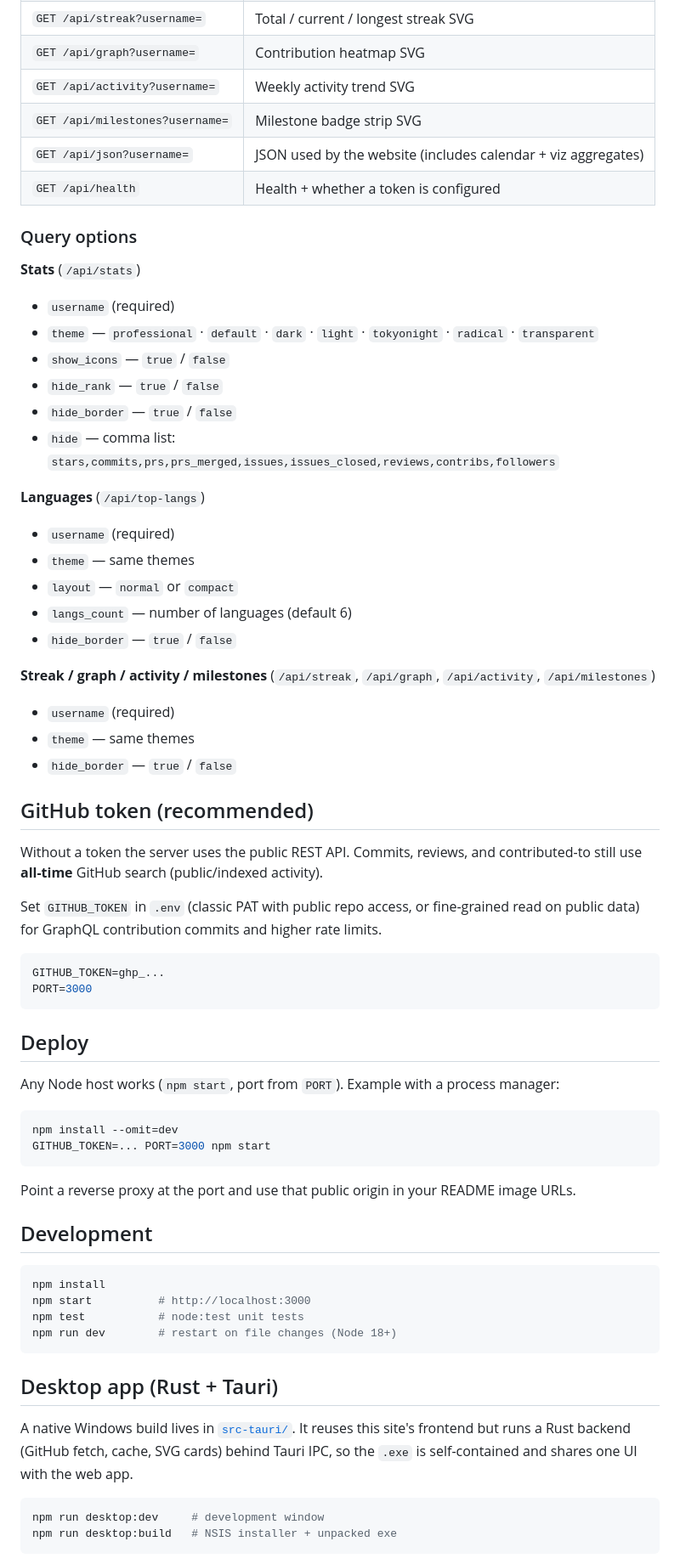
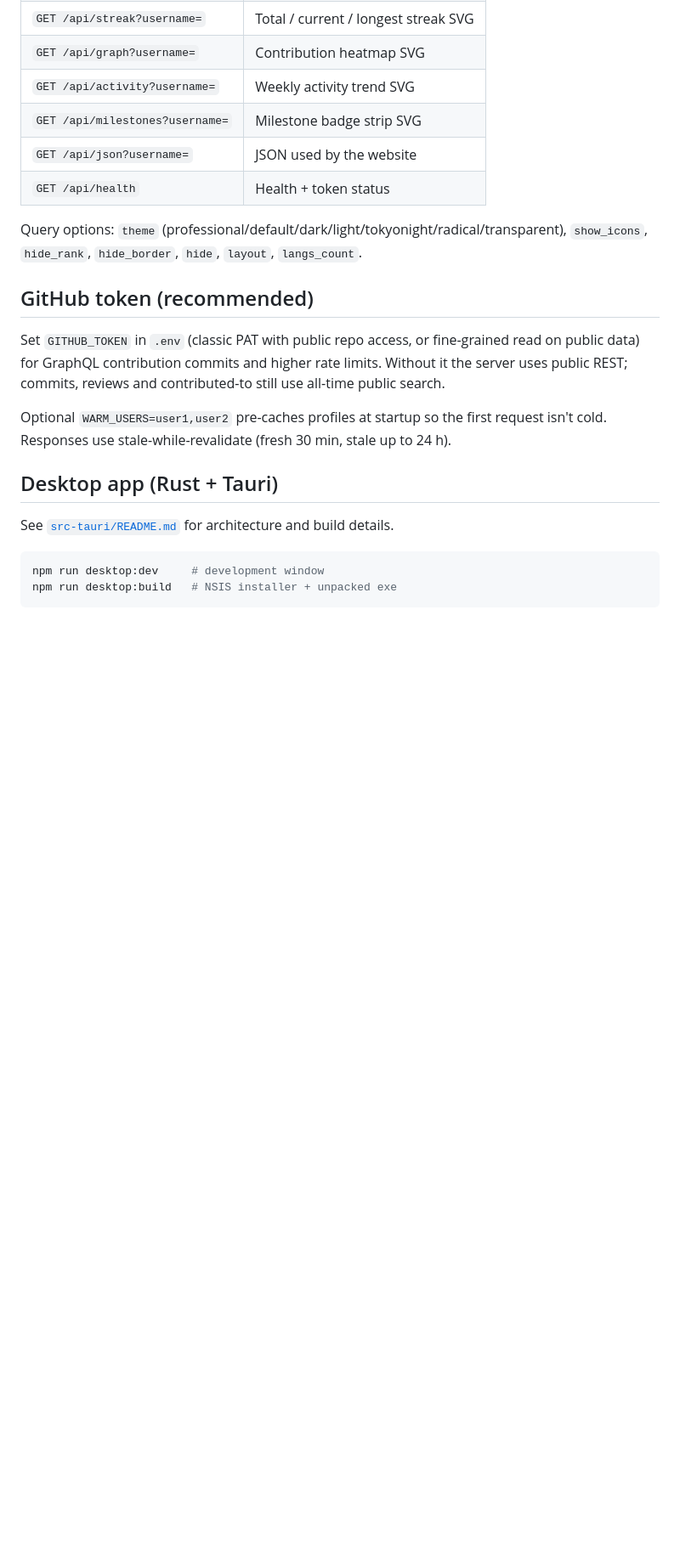
Before and after one commit to developer-az/commit-warrior, a Markdown page: README.md, the part around one of its changes. Shown at 85% size. Rendered like a GitHub page; blank space fills up the shorter version.

````diff
--- a/README.md
+++ b/README.md
@@ -57,70 +75,20 @@ Replace `YOUR_HOST` with your deployment URL (or `http://localhost:3000` while t
 | `GET /api/graph?username=` | Contribution heatmap SVG |
 | `GET /api/activity?username=` | Weekly activity trend SVG |
 | `GET /api/milestones?username=` | Milestone badge strip SVG |
-| `GET /api/json?username=` | JSON used by the website (includes calendar + viz aggregates) |
-| `GET /api/health` | Health + whether a token is configured |
+| `GET /api/json?username=` | JSON used by the website |
+| `GET /api/health` | Health + token status |
 
-### Query options
-
-**Stats** (`/api/stats`)
-
-- `username` (required)
-- `theme` — `professional` · `default` · `dark` · `light` · `tokyonight` · `radical` · `transparent`
-- `show_icons` — `true` / `false`
-- `hide_rank` — `true` / `false`
-- `hide_border` — `true` / `false`
-- `hide` — comma list: `stars,commits,prs,prs_merged,issues,issues_closed,reviews,contribs,followers`
-
-**Languages** (`/api/top-langs`)
-
-- `username` (required)
-- `theme` — same themes
-- `layout` — `normal` or `compact`
-- `langs_count` — number of languages (default 6)
-- `hide_border` — `true` / `false`
-
-**Streak / graph / activity / milestones** (`/api/streak`, `/api/graph`, `/api/activity`, `/api/milestones`)
-
-- `username` (required)
-- `theme` — same themes
-- `hide_border` — `true` / `false`
+Query options: `theme` (professional/default/dark/light/tokyonight/radical/transparent), `show_icons`, `hide_rank`, `hide_border`, `hide`, `layout`, `langs_count`.
 
 ## GitHub token (recommended)
 
-Without a token the server uses the public REST API. Commits, reviews, and contributed-to still use **all-time** GitHub search (public/indexed activity).
+Set `GITHUB_TOKEN` in `.env` (classic PAT with public repo access, or fine-grained read on public data) for GraphQL contribution commits and higher rate limits. Without it the server uses public REST; commits, reviews and contributed-to still use all-time public search.
 
-Set `GITHUB_TOKEN` in `.env` (classic PAT with public repo access, or fine-grained read on public data) for GraphQL contribution commits and higher rate limits.
-
-```bash
-GITHUB_TOKEN=ghp_...
-PORT=3000
-```
-
-## Deploy
-
-Any Node host works (`npm start`, port from `PORT`). Example with a process manager:
-
-```bash
-npm install --omit=dev
-GITHUB_TOKEN=... PORT=3000 npm start
-```
-
-Point a reverse proxy at the port and use that public origin in your README image URLs.
-
-## Development
-
-```bash
-npm install
-npm start          # http://localhost:3000
-npm test           # node:test unit tests
-npm run dev        # restart on file changes (Node 18+)
-```
+Optional `WARM_USERS=user1,user2` pre-caches profiles at startup so the first request isn't cold. Responses use stale-while-revalidate (fresh 30 min, stale up to 24 h).
 
 ## Desktop app (Rust + Tauri)
 
-A native Windows build lives in [`src-tauri/`](src-tauri/README.md). It reuses this site's
-frontend but runs a Rust backend (GitHub fetch, cache, SVG cards) behind Tauri IPC, so the
-`.exe` is self-contained and shares one UI with the web app.
+See [`src-tauri/README.md`](src-tauri/README.md) for architecture and build details.
 
 ```bash
 npm run desktop:dev     # development window
````
Also changed, not shown: other parts of README.md (+52 -29 lines), docs/community-posts.md (added, +101 -0 lines), docs/demo-dashboard.png (added), docs/demo-widget.png (added), docs/demo.gif (added).
